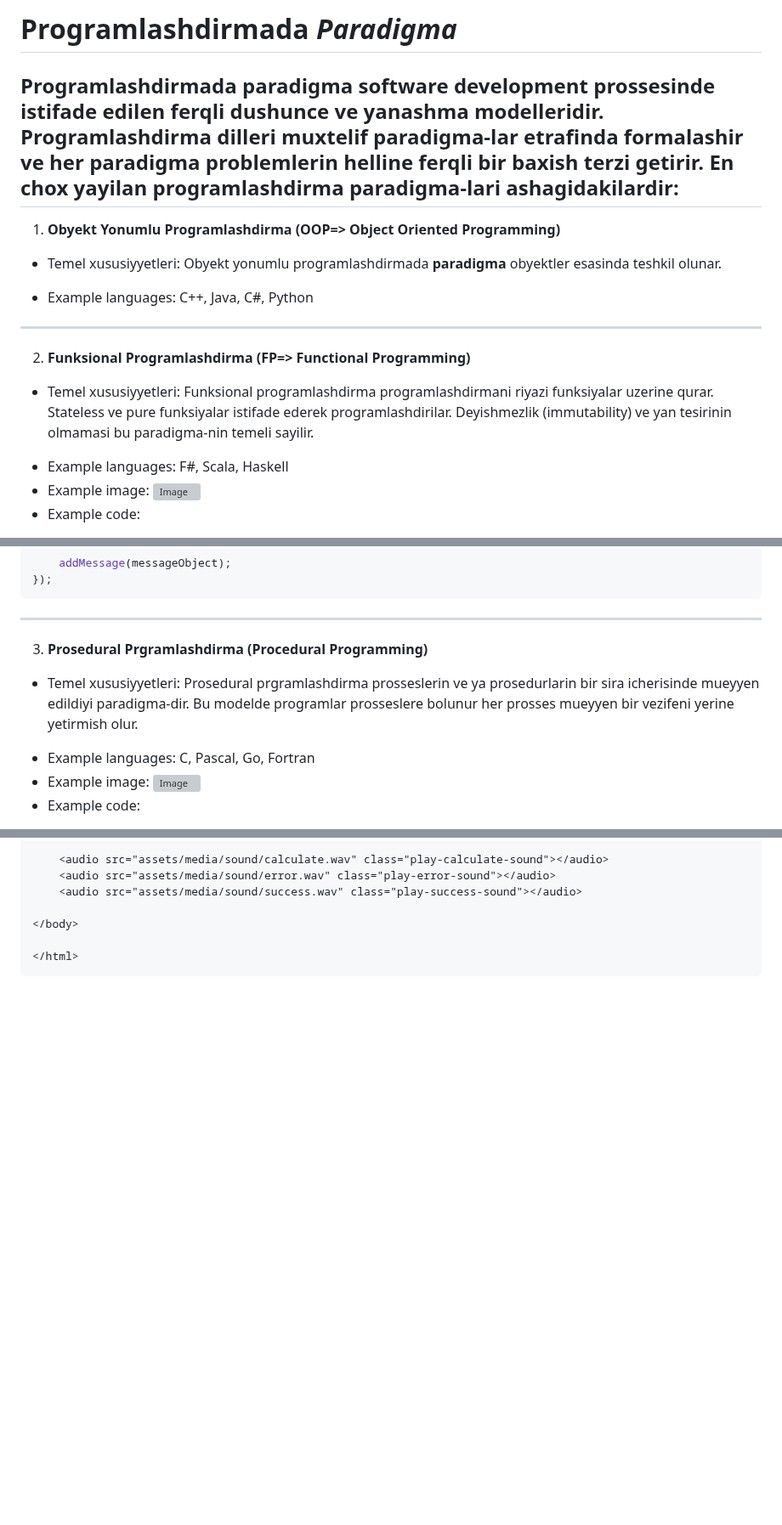
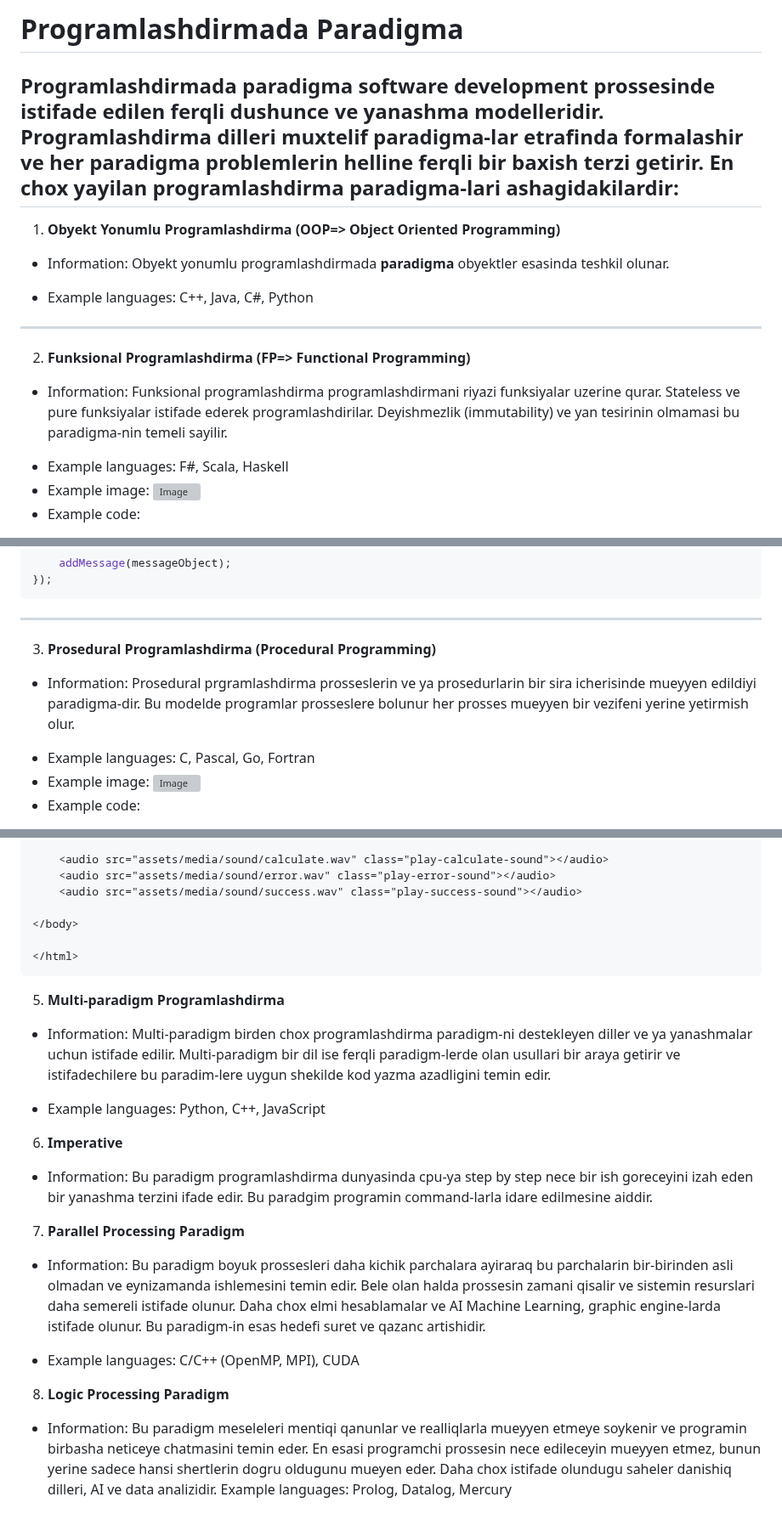
Before and after one commit to elnursr/programming_paradigma, a Markdown page: README.md, 3 parts joined by grey strips. Shown at 85% size. GitHub-like rendering; blank space fills up the shorter version; grey boxes are pictures that could not be loaded.

Commit message:
add new paradigms to readme.md file

````diff
--- a/README.md
+++ b/README.md
@@ -1,12 +1,12 @@
-# Programlashdirmada ***Paradigma***
+# **Programlashdirmada Paradigma**
 ## Programlashdirmada **paradigma** software development prossesinde istifade edilen ferqli dushunce ve yanashma modelleridir. Programlashdirma dilleri muxtelif paradigma-lar etrafinda formalashir ve her paradigma problemlerin helline ferqli bir baxish terzi getirir. En chox yayilan programlashdirma paradigma-lari ashagidakilardir:
 
 1. **Obyekt Yonumlu Programlashdirma (OOP=> Object Oriented Programming)**
-* Temel xususiyyetleri: Obyekt yonumlu programlashdirmada **paradigma** obyektler esasinda teshkil olunar.
+* Information: Obyekt yonumlu programlashdirmada **paradigma** obyektler esasinda teshkil olunar.
 - Example languages: C++, Java, C#, Python
 ---
 2. **Funksional Programlashdirma (FP=> Functional Programming)**
-* Temel xususiyyetleri: Funksional programlashdirma programlashdirmani riyazi funksiyalar uzerine qurar. Stateless ve pure funksiyalar istifade ederek programlashdirilar. Deyishmezlik (immutability) ve yan tesirinin olmamasi bu paradigma-nin temeli sayilir.
+* Information: Funksional programlashdirma programlashdirmani riyazi funksiyalar uzerine qurar. Stateless ve pure funksiyalar istifade ederek programlashdirilar. Deyishmezlik (immutability) ve yan tesirinin olmamasi bu paradigma-nin temeli sayilir.
 - Example languages: F#, Scala, Haskell
 - Example image: ![Image](./assets/media/image/functional/image.jpg)
 - Example code:
@@ -115,8 +115,8 @@ calculateButton.addEventListener('click', function () {
 });
 ```
 ---
-3. **Prosedural Prgramlashdirma (Procedural Programming)**
-* Temel xususiyyetleri: Prosedural prgramlashdirma prosseslerin ve ya prosedurlarin bir sira icherisinde mueyyen edildiyi paradigma-dir. Bu modelde programlar prosseslere bolunur her prosses mueyyen bir vezifeni yerine yetirmish olur.
+3. **Prosedural Programlashdirma (Procedural Programming)**
+* Information: Prosedural prgramlashdirma prosseslerin ve ya prosedurlarin bir sira icherisinde mueyyen edildiyi paradigma-dir. Bu modelde programlar prosseslere bolunur her prosses mueyyen bir vezifeni yerine yetirmish olur.
 - Example languages: C, Pascal, Go, Fortran
 - Example image: ![Image](./assets/media/image/procedural/image.jpg)
 - Example code:
@@ -227,3 +227,14 @@ hell yolunun mentiqini mueyyenleshdirer amma programin nece ishleyeceyini progra
 
 </html>
 ```
+5. **Multi-paradigm Programlashdirma**
+* Information: Multi-paradigm birden chox programlashdirma paradigm-ni destekleyen diller ve ya yanashmalar uchun istifade edilir. Multi-paradigm bir dil ise ferqli paradigm-lerde olan usullari bir araya getirir ve istifadechilere bu paradim-lere uygun shekilde kod yazma azadligini temin edir.
+- Example languages: Python, C++, JavaScript
+6. **Imperative**
+* Information: Bu paradigm programlashdirma dunyasinda cpu-ya step by step nece bir ish goreceyini izah eden bir yanashma terzini ifade edir. Bu paradgim programin command-larla idare edilmesine aiddir.
+7. **Parallel Processing Paradigm**
+* Information: Bu paradigm boyuk prossesleri daha kichik parchalara ayiraraq bu parchalarin bir-birinden asli olmadan ve eynizamanda ishlemesini temin edir. Bele olan halda prossesin zamani qisalir ve sistemin resurslari daha semereli istifade olunur. Daha chox elmi hesablamalar ve AI Machine Learning, graphic engine-larda istifade olunur. Bu paradigm-in esas hedefi suret ve qazanc artishidir.
+- Example languages: C/C++ (OpenMP, MPI), CUDA
+8. **Logic Processing Paradigm**
+* Information: Bu paradigm meseleleri mentiqi qanunlar ve realliqlarla mueyyen etmeye soykenir ve programin birbasha neticeye chatmasini temin eder. En esasi programchi prossesin nece edileceyin mueyyen etmez, bunun yerine sadece hansi shertlerin dogru oldugunu mueyen eder. Daha chox istifade olundugu saheler danishiq dilleri, AI ve data analizidir.
+Example languages: Prolog, Datalog, Mercury
````
Also changed, not shown: other parts of README.md (+1 -1 lines).
